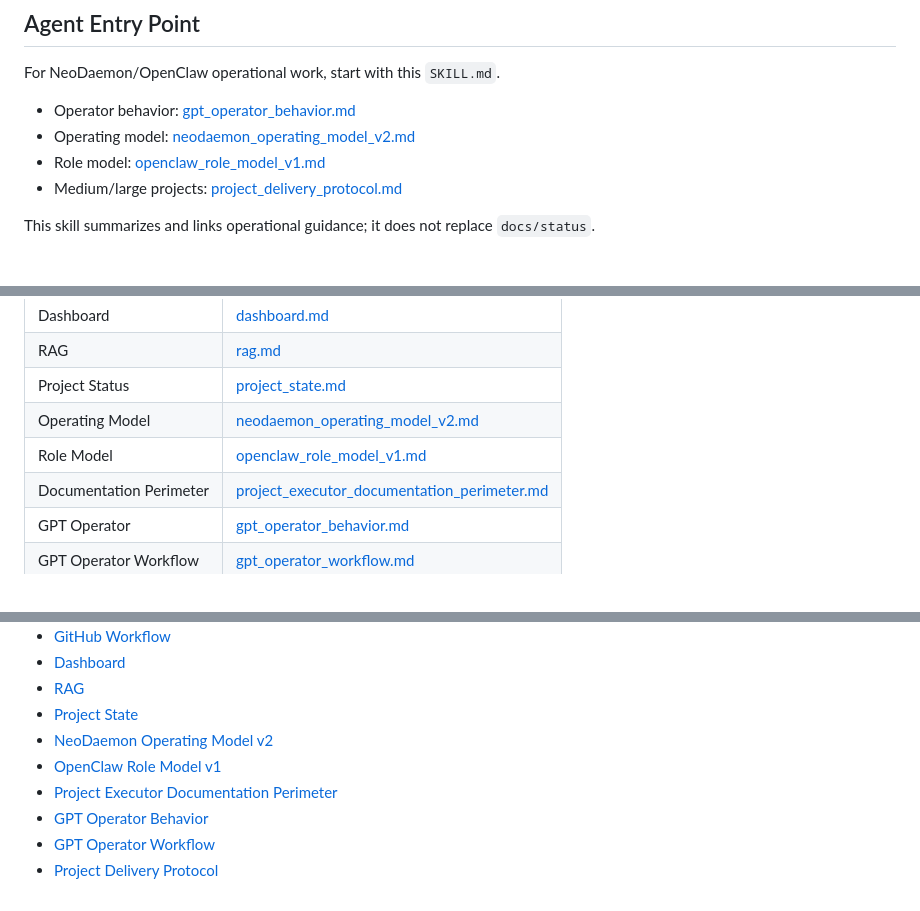
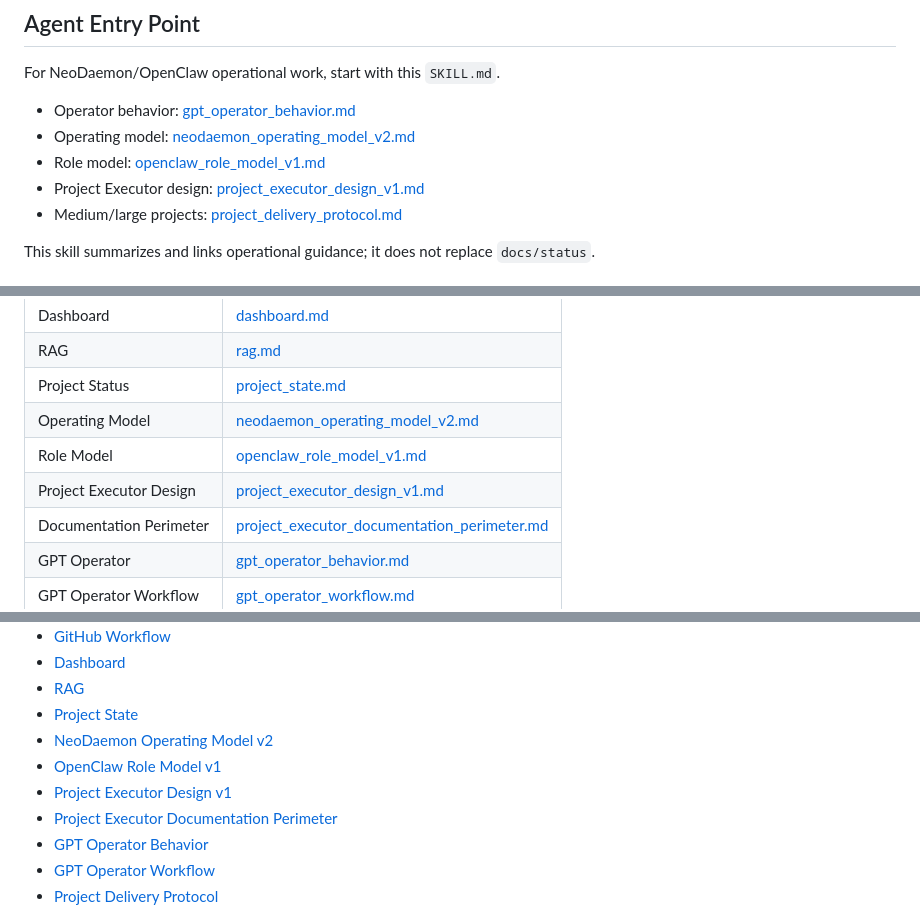
Before and after one commit to terrassacode/neodaemon_v1, a Markdown page: OpenClaw-NeoDaemon-Skill/SKILL.md, 3 parts joined by grey strips. Rendered like a GitHub page.

Commit message:
docs: add project executor design

```diff
--- a/OpenClaw-NeoDaemon-Skill/SKILL.md
+++ b/OpenClaw-NeoDaemon-Skill/SKILL.md
@@ -15,6 +15,7 @@ For NeoDaemon/OpenClaw operational work, start with this `SKILL.md`.
 - Operator behavior: [gpt_operator_behavior.md](references/gpt_operator_behavior.md)
 - Operating model: [neodaemon_operating_model_v2.md](references/neodaemon_operating_model_v2.md)
 - Role model: [openclaw_role_model_v1.md](references/openclaw_role_model_v1.md)
+- Project Executor design: [project_executor_design_v1.md](references/project_executor_design_v1.md)
 - Medium/large projects: [project_delivery_protocol.md](references/project_delivery_protocol.md)
 
 This skill summarizes and links operational guidance; it does not replace `docs/status`.
@@ -98,6 +99,7 @@ Common capabilities:
 | Project Status | [project_state.md](references/project_state.md) |
 | Operating Model | [neodaemon_operating_model_v2.md](references/neodaemon_operating_model_v2.md) |
 | Role Model | [openclaw_role_model_v1.md](references/openclaw_role_model_v1.md) |
+| Project Executor Design | [project_executor_design_v1.md](references/project_executor_design_v1.md) |
 | Documentation Perimeter | [project_executor_documentation_perimeter.md](references/project_executor_documentation_perimeter.md) |
 | GPT Operator | [gpt_operator_behavior.md](references/gpt_operator_behavior.md) |
 | GPT Operator Workflow | [gpt_operator_workflow.md](references/gpt_operator_workflow.md) |
@@ -114,6 +116,7 @@ Common capabilities:
 - [Project State](references/project_state.md)
 - [NeoDaemon Operating Model v2](references/neodaemon_operating_model_v2.md)
 - [OpenClaw Role Model v1](references/openclaw_role_model_v1.md)
+- [Project Executor Design v1](references/project_executor_design_v1.md)
 - [Project Executor Documentation Perimeter](references/project_executor_documentation_perimeter.md)
 - [GPT Operator Behavior](references/gpt_operator_behavior.md)
 - [GPT Operator Workflow](references/gpt_operator_workflow.md)
```
Also changed, not shown: OpenClaw-NeoDaemon-Skill/MASTER_HANDOFF.md (+2 -0 lines), OpenClaw-NeoDaemon-Skill/references/project_executor_design_v1.md (added, +339 -0 lines).
